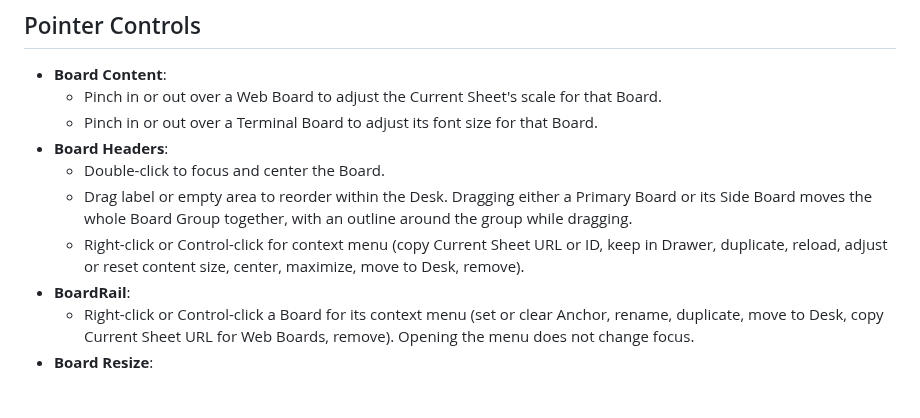
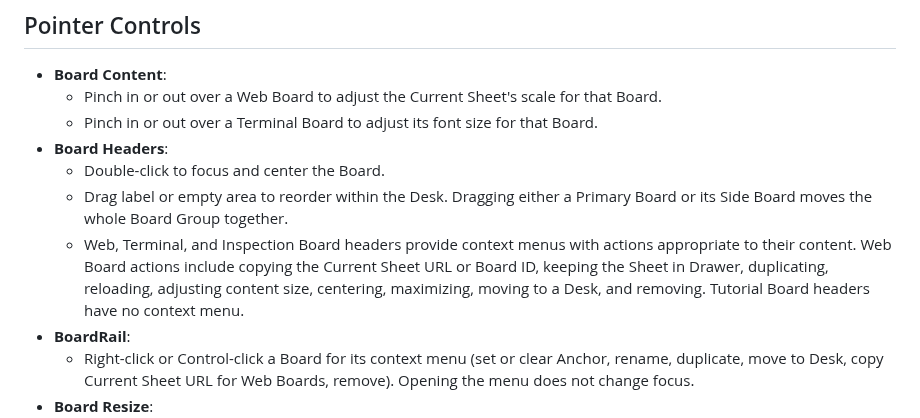
Before and after one commit to nekonata-team/den-browser, a Markdown page: docs/shortcuts.md, the part around the change. GitHub-like rendering; blank space fills up the shorter version.

```diff
--- a/docs/shortcuts.md
+++ b/docs/shortcuts.md
@@ -166,8 +166,8 @@ Open with `o` in Den Mode.
   - Pinch in or out over a Terminal Board to adjust its font size for that Board.
 - **Board Headers**:
   - Double-click to focus and center the Board.
-  - Drag label or empty area to reorder within the Desk. Dragging either a Primary Board or its Side Board moves the whole Board Group together, with an outline around the group while dragging.
-  - Right-click or Control-click for context menu (copy Current Sheet URL or ID, keep in Drawer, duplicate, reload, adjust or reset content size, center, maximize, move to Desk, remove).
+  - Drag label or empty area to reorder within the Desk. Dragging either a Primary Board or its Side Board moves the whole Board Group together.
+  - Web, Terminal, and Inspection Board headers provide context menus with actions appropriate to their content. Web Board actions include copying the Current Sheet URL or Board ID, keeping the Sheet in Drawer, duplicating, reloading, adjusting content size, centering, maximizing, moving to a Desk, and removing. Tutorial Board headers have no context menu.
 - **BoardRail**:
   - Right-click or Control-click a Board for its context menu (set or clear Anchor, rename, duplicate, move to Desk, copy Current Sheet URL for Web Boards, remove). Opening the menu does not change focus.
 - **Board Resize**:
```
Also changed, not shown: DESIGN.md (+20 -7 lines).
